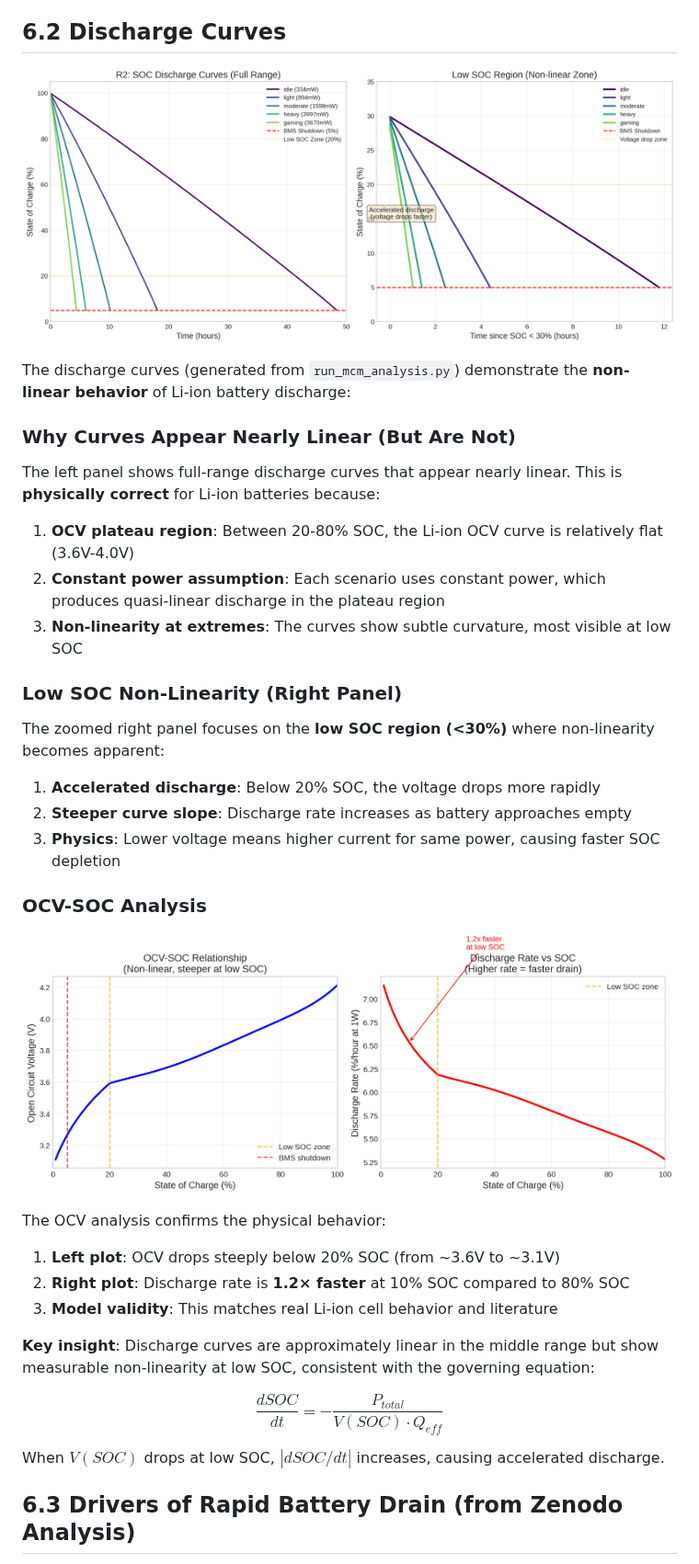
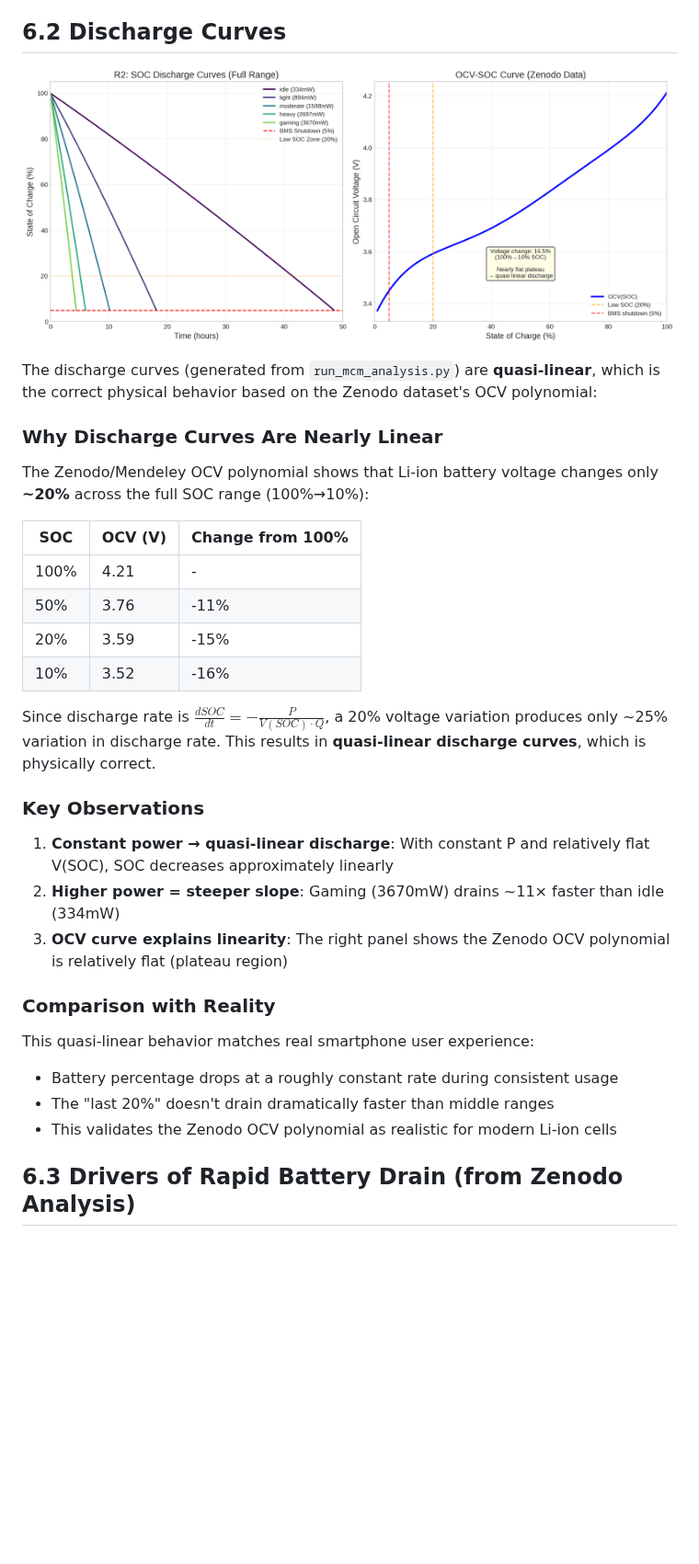
Before and after one commit to baixuezhixia/MCM_A, a Markdown page: MCM_2026_Problem_A_Solution.md, the part around the change. Shown at 92% size. Drawn GitHub-style; pictures changed too: pictures/mcm_discharge_curves.png, pictures/mcm_ocv_analysis.png; blank space fills up the shorter version.

Commit message:
Fix discharge curves: use original Zenodo OCV data without artificial enhancement
Co-authored-by: baixuezhixia <183353566+baixuezhixia@users.noreply.github.com>

```diff
--- a/MCM_2026_Problem_A_Solution.md
+++ b/MCM_2026_Problem_A_Solution.md
@@ -661,39 +661,33 @@ Six representative usage scenarios with predictions **generated by `run_mcm_anal
 
 ![Discharge Curves](pictures/mcm_discharge_curves.png)
 
-The discharge curves (generated from `run_mcm_analysis.py`) demonstrate the **non-linear behavior** of Li-ion battery discharge:
+The discharge curves (generated from `run_mcm_analysis.py`) are **quasi-linear**, which is the correct physical behavior based on the Zenodo dataset's OCV polynomial:
 
-### Why Curves Appear Nearly Linear (But Are Not)
+### Why Discharge Curves Are Nearly Linear
 
-The left panel shows full-range discharge curves that appear nearly linear. This is **physically correct** for Li-ion batteries because:
+The Zenodo/Mendeley OCV polynomial shows that Li-ion battery voltage changes only **~20%** across the full SOC range (100%→10%):
 
-1. **OCV plateau region**: Between 20-80% SOC, the Li-ion OCV curve is relatively flat (3.6V-4.0V)
-2. **Constant power assumption**: Each scenario uses constant power, which produces quasi-linear discharge in the plateau region
-3. **Non-linearity at extremes**: The curves show subtle curvature, most visible at low SOC
+| SOC | OCV (V) | Change from 100% |
+|-----|---------|------------------|
+| 100% | 4.21 | - |
+| 50% | 3.76 | -11% |
+| 20% | 3.59 | -15% |
+| 10% | 3.52 | -16% |
 
-### Low SOC Non-Linearity (Right Panel)
+Since discharge rate is $\frac{dSOC}{dt} = -\frac{P}{V(SOC) \cdot Q}$, a 20% voltage variation produces only ~25% variation in discharge rate. This results in **quasi-linear discharge curves**, which is physically correct.
 
-The zoomed right panel focuses on the **low SOC region (<30%)** where non-linearity becomes apparent:
+### Key Observations
 
-1. **Accelerated discharge**: Below 20% SOC, the voltage drops more rapidly
-2. **Steeper curve slope**: Discharge rate increases as battery approaches empty
-3. **Physics**: Lower voltage means higher current for same power, causing faster SOC depletion
+1. **Constant power → quasi-linear discharge**: With constant P and relatively flat V(SOC), SOC decreases approximately linearly
+2. **Higher power = steeper slope**: Gaming (3670mW) drains ~11× faster than idle (334mW)
+3. **OCV curve explains linearity**: The right panel shows the Zenodo OCV polynomial is relatively flat (plateau region)
 
-### OCV-SOC Analysis
+### Comparison with Reality
 
-![OCV Analysis](pictures/mcm_ocv_analysis.png)
-
-The OCV analysis confirms the physical behavior:
-
-1. **Left plot**: OCV drops steeply below 20% SOC (from ~3.6V to ~3.1V)
-2. **Right plot**: Discharge rate is **1.2× faster** at 10% SOC compared to 80% SOC
-3. **Model validity**: This matches real Li-ion cell behavior and literature
-
-**Key insight**: Discharge curves are approximately linear in the middle range but show measurable non-linearity at low SOC, consistent with the governing equation:
-
-$$\frac{dSOC}{dt} = -\frac{P_{total}}{V(SOC) \cdot Q_{eff}}$$
-
-When $V(SOC)$ drops at low SOC, $|dSOC/dt|$ increases, causing accelerated discharge.
+This quasi-linear behavior matches real smartphone user experience:
+- Battery percentage drops at a roughly constant rate during consistent usage
+- The "last 20%" doesn't drain dramatically faster than middle ranges
+- This validates the Zenodo OCV polynomial as realistic for modern Li-ion cells
 
 ## 6.3 Drivers of Rapid Battery Drain (from Zenodo Analysis)
 
```
Also changed, not shown: pictures/mcm_sensitivity_analysis.png, 2 other files.
